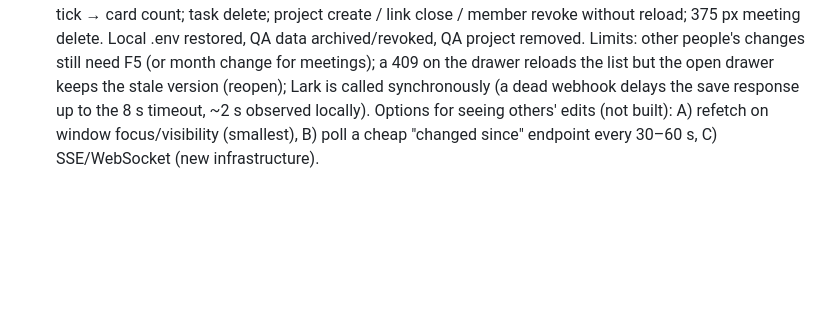
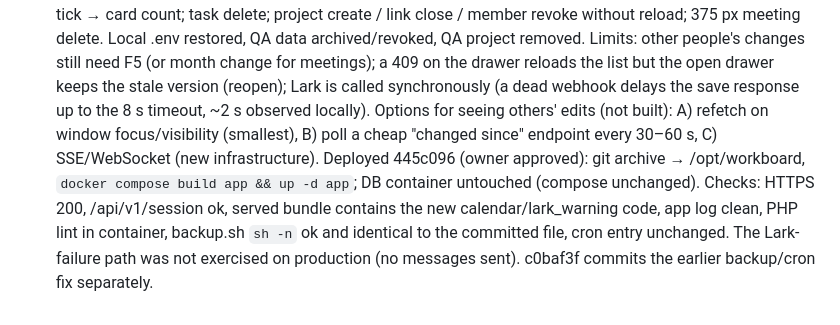
Before and after one commit to PonuoM/larksuite, a Markdown page: docs/WORKLOG.md, the part around the change. GitHub-like rendering; blank space fills up the shorter version.

Commit message:
docs: record production deploy of 445c096
Co-Authored-By: Claude Opus 5 (1M context) <noreply@anthropic.com>

```diff
--- a/docs/WORKLOG.md
+++ b/docs/WORKLOG.md
@@ -162,3 +162,4 @@ Fix: meeting writes applied from the response (upsert/remove) with sequence numb
 Checks: tsc, build, tests/api.mjs (normal and WORKBOARD_LARK_BROKEN=1 with an unreachable local test webhook — old PHP fails it with 502, new passes), meeting-state/report-format/presentation/calendar-items, PHP lint. Browser (Playwright, local): meeting delete under 700 ms delay + failing reload gone at 200 ms and still gone after reload; DELETE 500 keeps item + drawer error; create/edit/publish/move month; task create with failing Lark → drawer becomes #id, one card after pressing save again, search filter kept; note with failing Lark → box cleared, warning; double drag → one PATCH, no 409; failed move rolls back; sub-task tick → card count; task delete; project create / link close / member revoke without reload; 375 px meeting delete. Local .env restored, QA data archived/revoked, QA project removed.
 Limits: other people's changes still need F5 (or month change for meetings); a 409 on the drawer reloads the list but the open drawer keeps the stale version (reopen); Lark is called synchronously (a dead webhook delays the save response up to the 8 s timeout, ~2 s observed locally).
 Options for seeing others' edits (not built): A) refetch on window focus/visibility (smallest), B) poll a cheap "changed since" endpoint every 30–60 s, C) SSE/WebSocket (new infrastructure).
+Deployed 445c096 (owner approved): git archive → /opt/workboard, `docker compose build app && up -d app`; DB container untouched (compose unchanged). Checks: HTTPS 200, /api/v1/session ok, served bundle contains the new calendar/lark_warning code, app log clean, PHP lint in container, backup.sh `sh -n` ok and identical to the committed file, cron entry unchanged. The Lark-failure path was not exercised on production (no messages sent). c0baf3f commits the earlier backup/cron fix separately.
```
Also changed, not shown: TASKS.md (+1 -1 lines), docs/CONTINUATION.md (+1 -1 lines).
